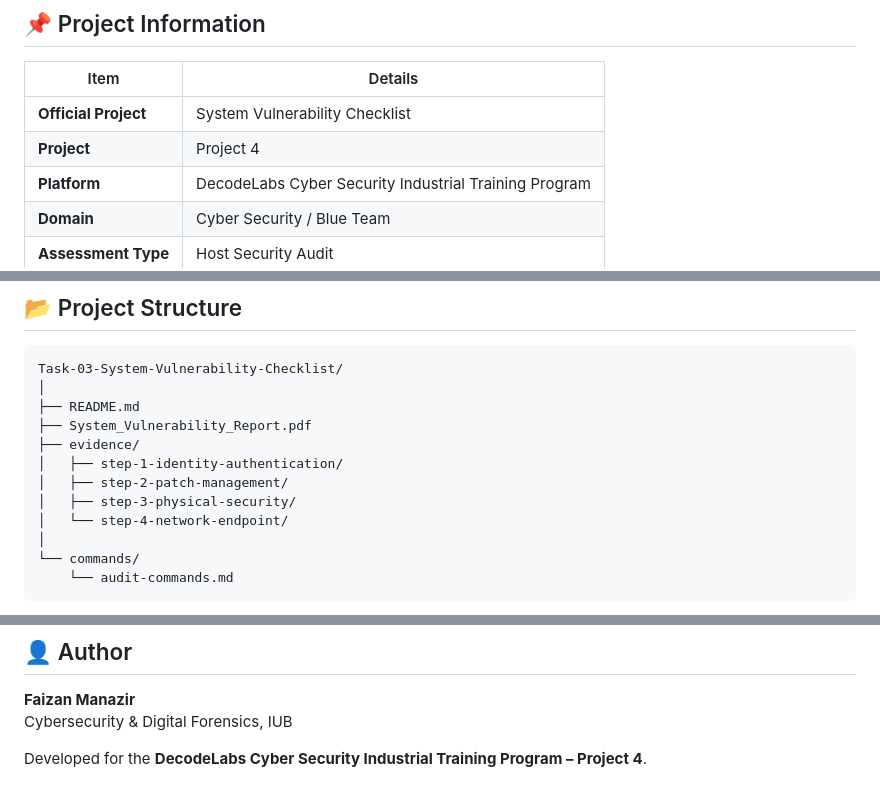
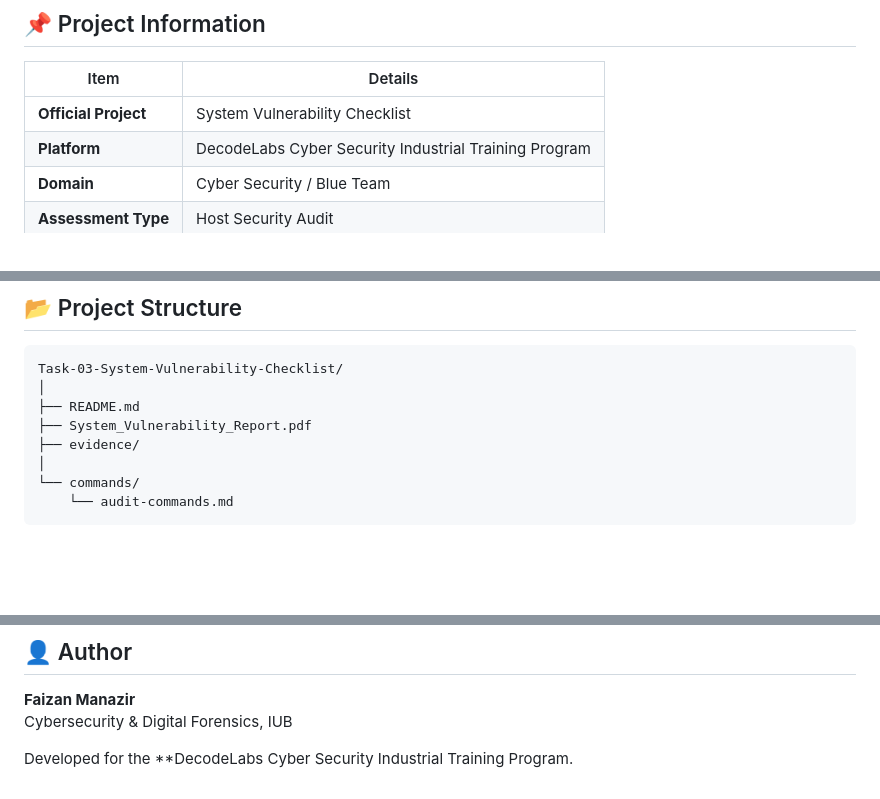
Before and after one commit to faizan-manazir/DecodeLabs-Internship, a Markdown page: Task-03-System-Vulnerability-Checklist/README.md, 3 parts joined by grey strips. GitHub-like rendering; blank space fills up the shorter version.

Commit message:
Update README.md to reflect project changes
Removed project number from the README and updated the evidence section.

```diff
--- a/Task-03-System-Vulnerability-Checklist/README.md
+++ b/Task-03-System-Vulnerability-Checklist/README.md
@@ -11,7 +11,6 @@ This project evaluates a Windows endpoint across identity and authentication, so
 | Item | Details |
 |---|---|
 | **Official Project** | System Vulnerability Checklist |
-| **Project** | Project 4 |
 | **Platform** | DecodeLabs Cyber Security Industrial Training Program |
 | **Domain** | Cyber Security / Blue Team |
 | **Assessment Type** | Host Security Audit |
@@ -153,10 +152,6 @@ Task-03-System-Vulnerability-Checklist/
 ├── README.md
 ├── System_Vulnerability_Report.pdf
 ├── evidence/
-│   ├── step-1-identity-authentication/
-│   ├── step-2-patch-management/
-│   ├── step-3-physical-security/
-│   └── step-4-network-endpoint/
 │
 └── commands/
     └── audit-commands.md
@@ -204,4 +199,4 @@ The techniques demonstrated are intended for systems that you own or are explici
 **Faizan Manazir**
 Cybersecurity & Digital Forensics, IUB
 
-Developed for the **DecodeLabs Cyber Security Industrial Training Program – Project 4**.
+Developed for the **DecodeLabs Cyber Security Industrial Training Program.
```
